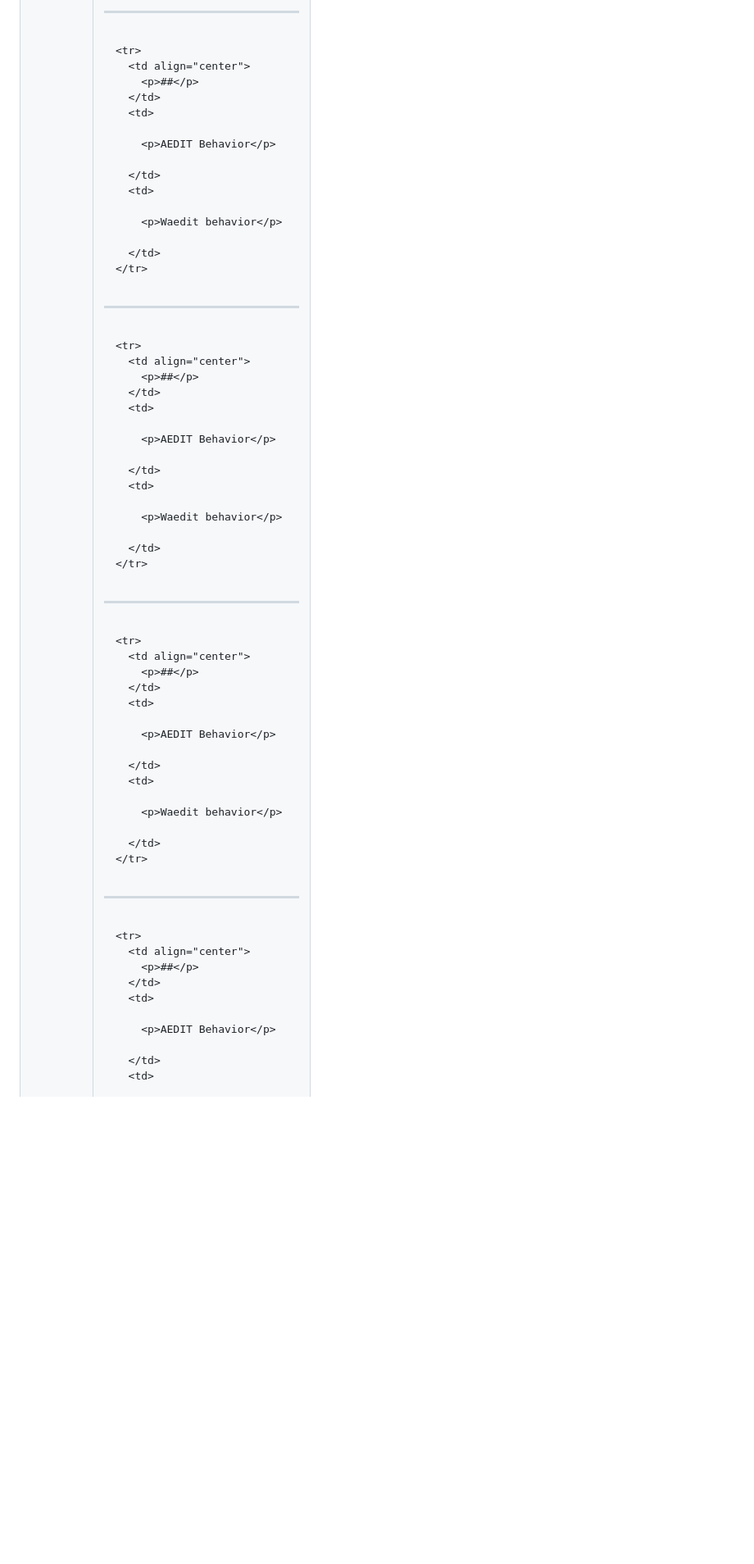
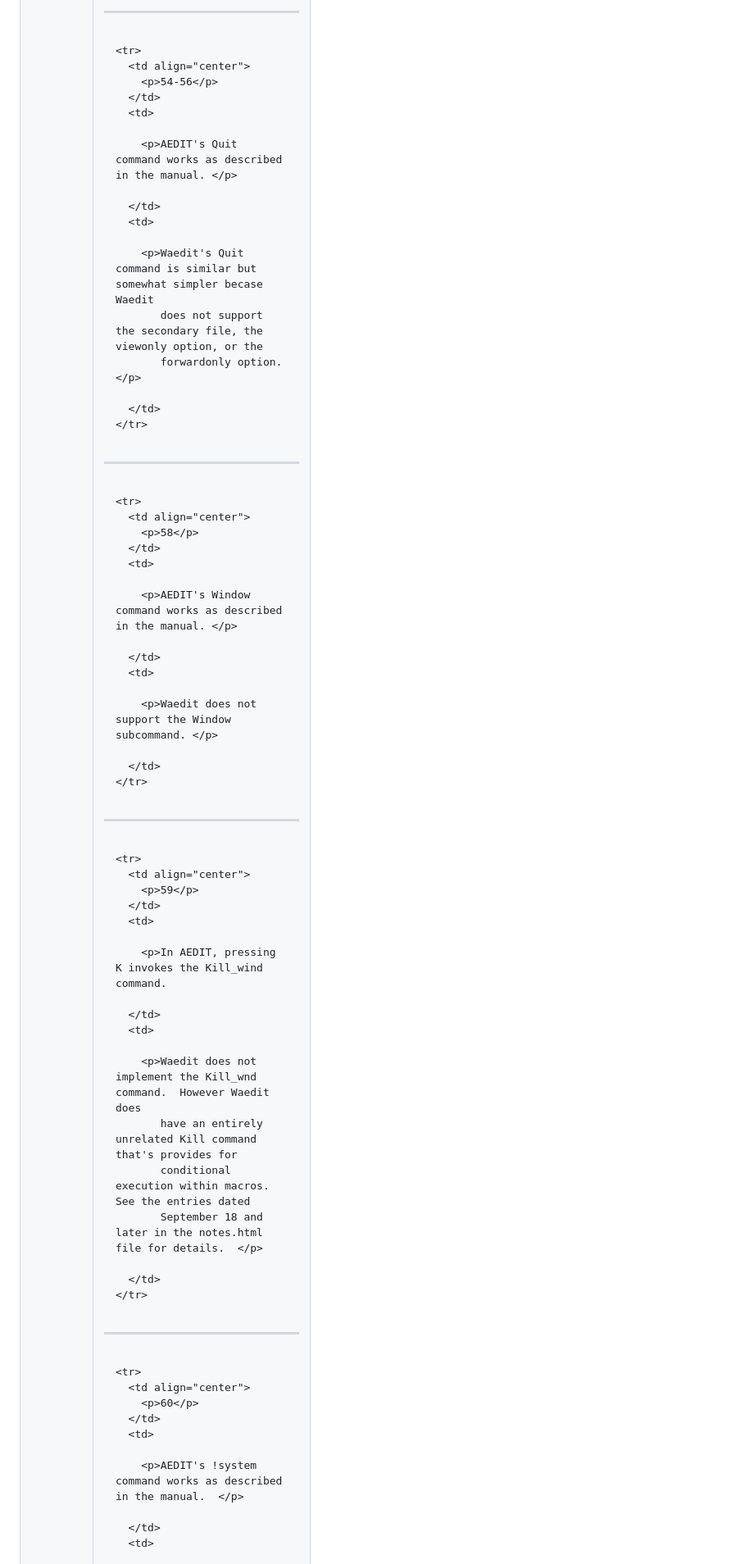
Before and after one commit to rmacaroni/Waedit, a Markdown page: docs/diffs.md, the part around one of its changes. Shown at 82% size. Rendered like a GitHub page; blank space fills up the shorter version.

Commit message:
More work on diffs.md

```diff
--- a/docs/diffs.md
+++ b/docs/diffs.md
@@ -537,59 +539,64 @@ differs from AEDIT.
 *******************************************************************************
     <tr>
       <td align="center">
-        <p>##</p>
+        <p>54-56</p>
       </td>
       <td>
 
-        <p>AEDIT Behavior</p>
+        <p>AEDIT's Quit command works as described in the manual. </p>
 
       </td>
       <td>
 
-        <p>Waedit behavior</p>
+        <p>Waedit's Quit command is similar but somewhat simpler becase Waedit
+           does not support the secondary file, the viewonly option, or the
+           forwardonly option.</p>
 
       </td>
     </tr>
 *******************************************************************************
     <tr>
       <td align="center">
-        <p>##</p>
+        <p>58</p>
       </td>
       <td>
 
-        <p>AEDIT Behavior</p>
+        <p>AEDIT's Window command works as described in the manual. </p>
 
       </td>
       <td>
 
-        <p>Waedit behavior</p>
+        <p>Waedit does not support the Window subcommand. </p>
 
       </td>
     </tr>
 *******************************************************************************
     <tr>
       <td align="center">
-        <p>##</p>
+        <p>59</p>
       </td>
       <td>
 
-        <p>AEDIT Behavior</p>
+        <p>In AEDIT, pressing K invokes the Kill_wind command.
 
       </td>
       <td>
 
-        <p>Waedit behavior</p>
+        <p>Waedit does not implement the Kill_wnd command.  However Waedit does
+           have an entirely unrelated Kill command that's provides for
+           conditional execution within macros.  See the entries dated
+           September 18 and later in the notes.html file for details.  </p>
 
       </td>
     </tr>
 *******************************************************************************
     <tr>
       <td align="center">
-        <p>##</p>
+        <p>60</p>
       </td>
       <td>
 
-        <p>AEDIT Behavior</p>
+        <p>AEDIT's !system command works as described in the manual.  </p>
 
       </td>
       <td>
```
Also changed, not shown: other parts of docs/diffs.md (+11 -6 lines).
